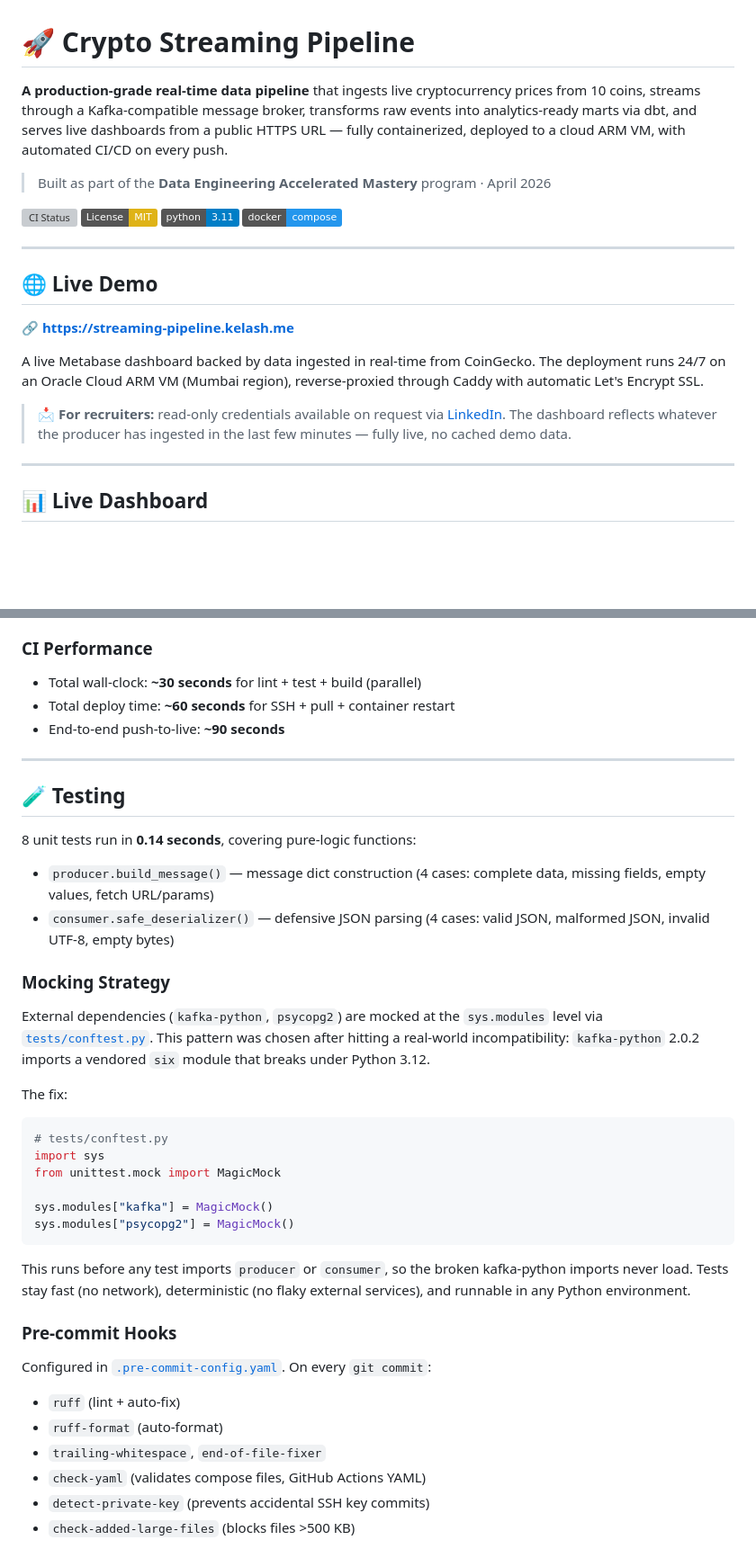
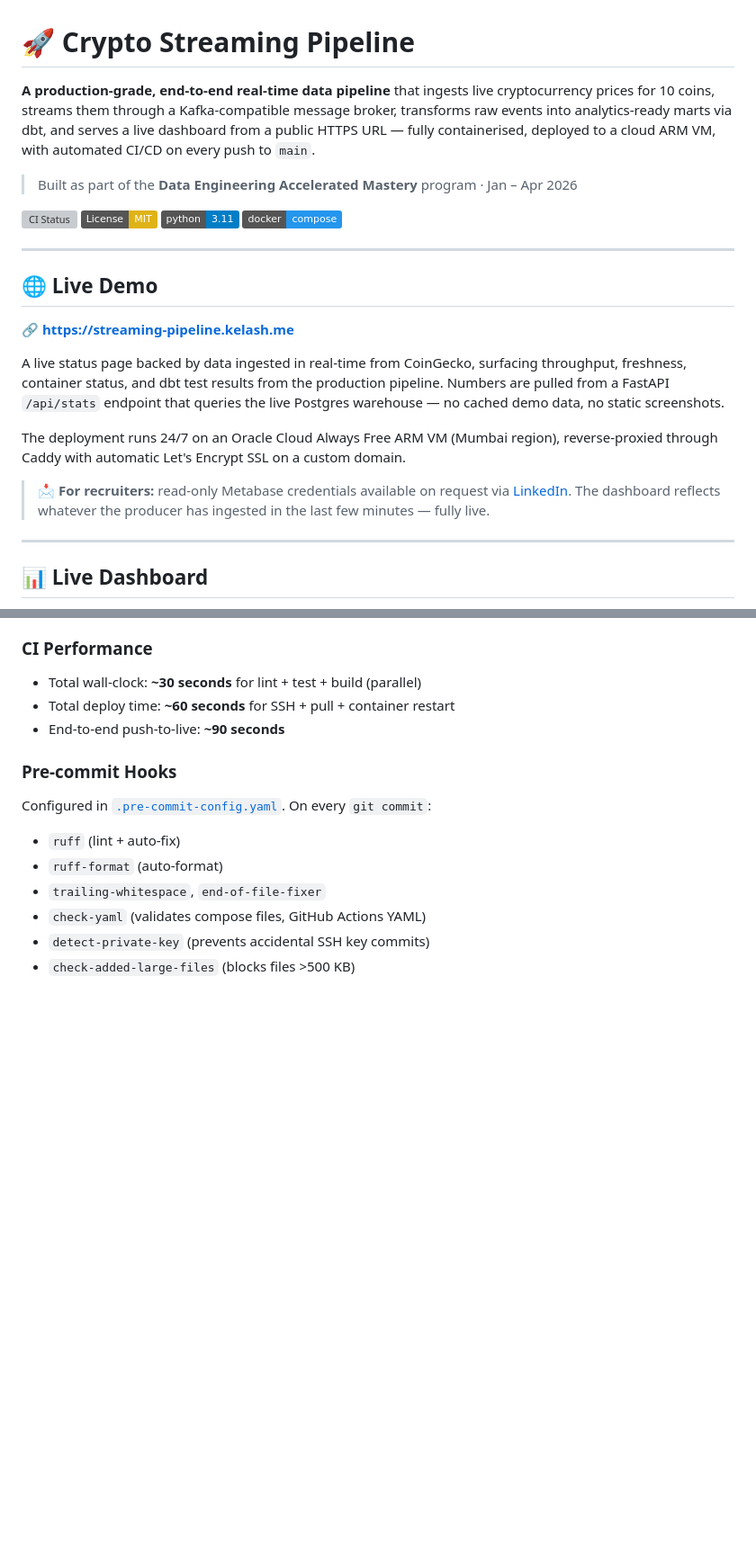
Before and after one commit to kelashkumar-iba/crypto-streaming-pipeline, a Markdown page: README.md, 2 parts joined by grey strips. Shown at 90% size. Drawn GitHub-style; badges without logos; blank space fills up the shorter version; grey boxes are pictures that could not be loaded.

````diff
--- a/README.md
+++ b/README.md
@@ -1,8 +1,8 @@
 # 🚀 Crypto Streaming Pipeline
 
-**A production-grade real-time data pipeline** that ingests live cryptocurrency prices from 10 coins, streams through a Kafka-compatible message broker, transforms raw events into analytics-ready marts via dbt, and serves live dashboards from a public HTTPS URL — fully containerized, deployed to a cloud ARM VM, with automated CI/CD on every push.
+**A production-grade, end-to-end real-time data pipeline** that ingests live cryptocurrency prices for 10 coins, streams them through a Kafka-compatible message broker, transforms raw events into analytics-ready marts via dbt, and serves a live dashboard from a public HTTPS URL — fully containerised, deployed to a cloud ARM VM, with automated CI/CD on every push to `main`.
 
-> Built as part of the **Data Engineering Accelerated Mastery** program · April 2026
+> Built as part of the **Data Engineering Accelerated Mastery** program · Jan – Apr 2026
 
 [![CI Status](https://github.com/kelashkumar-iba/crypto-streaming-pipeline/actions/workflows/ci.yml/badge.svg)](https://github.com/kelashkumar-iba/crypto-streaming-pipeline/actions)
 [![License: MIT](https://img.shields.io/badge/License-MIT-yellow.svg)](https://opensource.org/licenses/MIT)
@@ -15,9 +15,11 @@
 
 **🔗 [https://streaming-pipeline.kelash.me](https://streaming-pipeline.kelash.me)**
 
-A live Metabase dashboard backed by data ingested in real-time from CoinGecko. The deployment runs 24/7 on an Oracle Cloud ARM VM (Mumbai region), reverse-proxied through Caddy with automatic Let's Encrypt SSL.
+A live status page backed by data ingested in real-time from CoinGecko, surfacing throughput, freshness, container status, and dbt test results from the production pipeline. Numbers are pulled from a FastAPI `/api/stats` endpoint that queries the live Postgres warehouse — no cached demo data, no static screenshots.
 
-> 📩 **For recruiters:** read-only credentials available on request via [LinkedIn](https://linkedin.com/in/kelashkumar-iba). The dashboard reflects whatever the producer has ingested in the last few minutes — fully live, no cached demo data.
+The deployment runs 24/7 on an Oracle Cloud Always Free ARM VM (Mumbai region), reverse-proxied through Caddy with automatic Let's Encrypt SSL on a custom domain.
+
+> 📩 **For recruiters:** read-only Metabase credentials available on request via [LinkedIn](https://linkedin.com/in/kelashkumar-iba). The dashboard reflects whatever the producer has ingested in the last few minutes — fully live.
 
 ---
 
@@ -181,32 +206,6 @@ The **deploy job is gated** behind `needs: [lint, test, build]` — if any check
 - Total wall-clock: **~30 seconds** for lint + test + build (parallel)
 - Total deploy time: **~60 seconds** for SSH + pull + container restart
 - End-to-end push-to-live: **~90 seconds**
-
----
-
-## 🧪 Testing
-
-8 unit tests run in **0.14 seconds**, covering pure-logic functions:
-
-- `producer.build_message()` — message dict construction (4 cases: complete data, missing fields, empty values, fetch URL/params)
-- `consumer.safe_deserializer()` — defensive JSON parsing (4 cases: valid JSON, malformed JSON, invalid UTF-8, empty bytes)
-
-### Mocking Strategy
-
-External dependencies (`kafka-python`, `psycopg2`) are mocked at the `sys.modules` level via [`tests/conftest.py`](tests/conftest.py). This pattern was chosen after hitting a real-world incompatibility: `kafka-python` 2.0.2 imports a vendored `six` module that breaks under Python 3.12.
-
-The fix:
-
-```python
-# tests/conftest.py
-import sys
-from unittest.mock import MagicMock
-
-sys.modules["kafka"] = MagicMock()
-sys.modules["psycopg2"] = MagicMock()
-```
-
-This runs before any test imports `producer` or `consumer`, so the broken kafka-python imports never load. Tests stay fast (no network), deterministic (no flaky external services), and runnable in any Python environment.
 
 ### Pre-commit Hooks
 
````
Also changed, not shown: other parts of README.md (+73 -41 lines).
